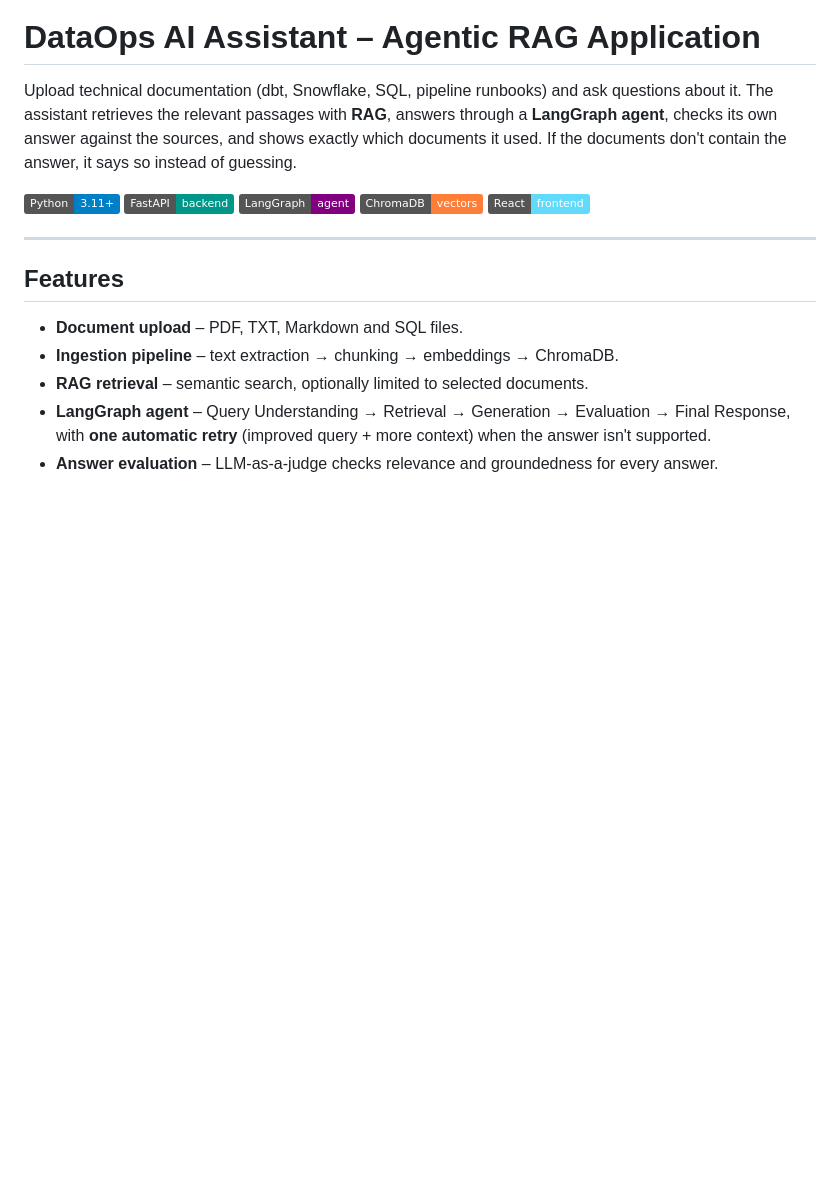
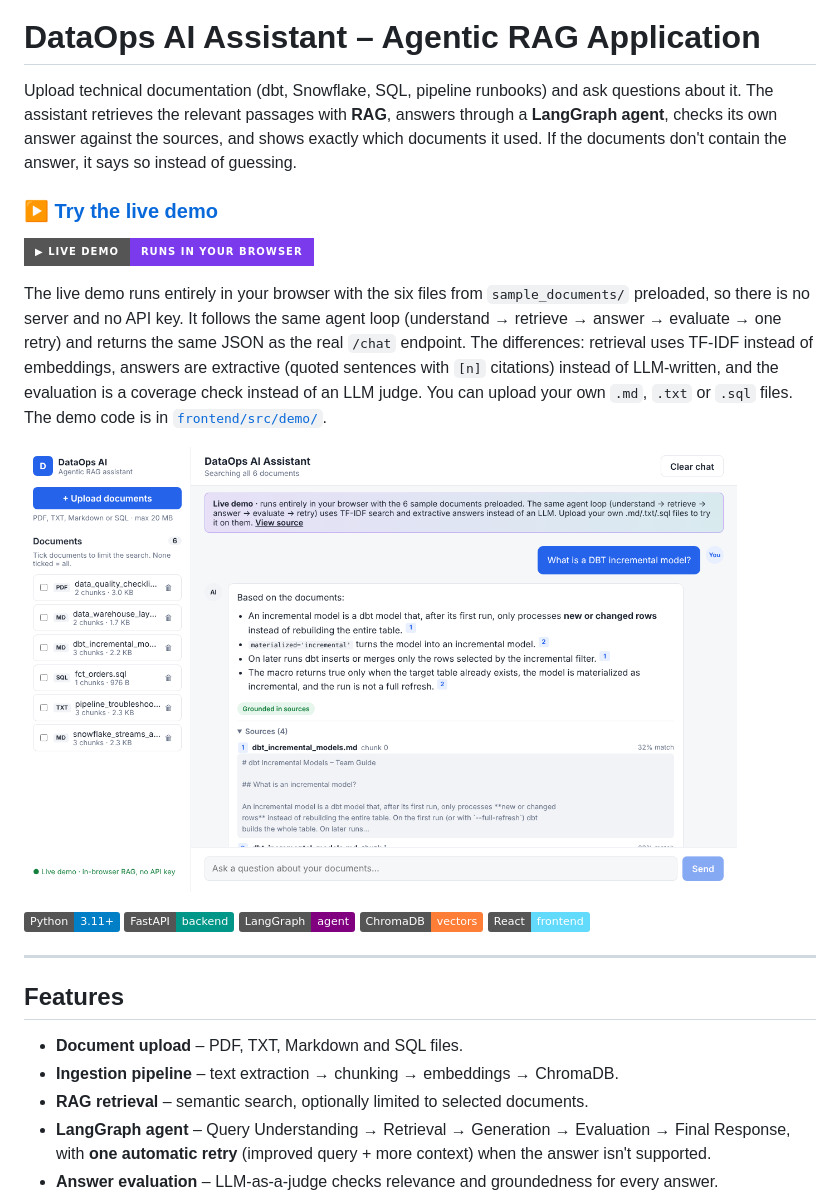
Before and after one commit to sureshnarayananankumar/dataops-ai-assistant, a Markdown page: README.md, the part around the change. GitHub-like rendering; pictures changed too: docs/screenshots/live-demo.png (added); badges without logos; blank space fills up the shorter version.

Commit message:
Add in-browser live demo and GitHub Pages deployment

```diff
--- a/README.md
+++ b/README.md
@@ -4,6 +4,19 @@ Upload technical documentation (dbt, Snowflake, SQL, pipeline runbooks) and ask
 The assistant retrieves the relevant passages with **RAG**, answers through a **LangGraph agent**,
 checks its own answer against the sources, and shows exactly which documents it used. If the
 documents don't contain the answer, it says so instead of guessing.
+
+### ▶ [Try the live demo](https://sureshnarayananankumar.github.io/dataops-ai-assistant/)
+
+[![Live demo](https://img.shields.io/badge/▶_Live_demo-runs_in_your_browser-7c3aed?style=for-the-badge)](https://sureshnarayananankumar.github.io/dataops-ai-assistant/)
+
+The live demo runs entirely in your browser with the six files from `sample_documents/` preloaded, so there is
+no server and no API key. It follows the same agent loop (understand → retrieve → answer → evaluate → one retry)
+and returns the same JSON as the real `/chat` endpoint. The differences: retrieval uses TF-IDF instead of
+embeddings, answers are extractive (quoted sentences with `[n]` citations) instead of LLM-written, and the
+evaluation is a coverage check instead of an LLM judge. You can upload your own `.md`, `.txt` or `.sql` files.
+The demo code is in [`frontend/src/demo/`](frontend/src/demo/).
+
+<a href="https://sureshnarayananankumar.github.io/dataops-ai-assistant/"><img src="docs/screenshots/live-demo.png" alt="Live demo: grounded answer with citations and sources" width="90%"></a>
 
 ![Python](https://img.shields.io/badge/Python-3.11%2B-blue) ![FastAPI](https://img.shields.io/badge/FastAPI-backend-009688)
 ![LangGraph](https://img.shields.io/badge/LangGraph-agent-purple) ![ChromaDB](https://img.shields.io/badge/ChromaDB-vectors-orange)
```
Also changed, not shown: 8 other files.
